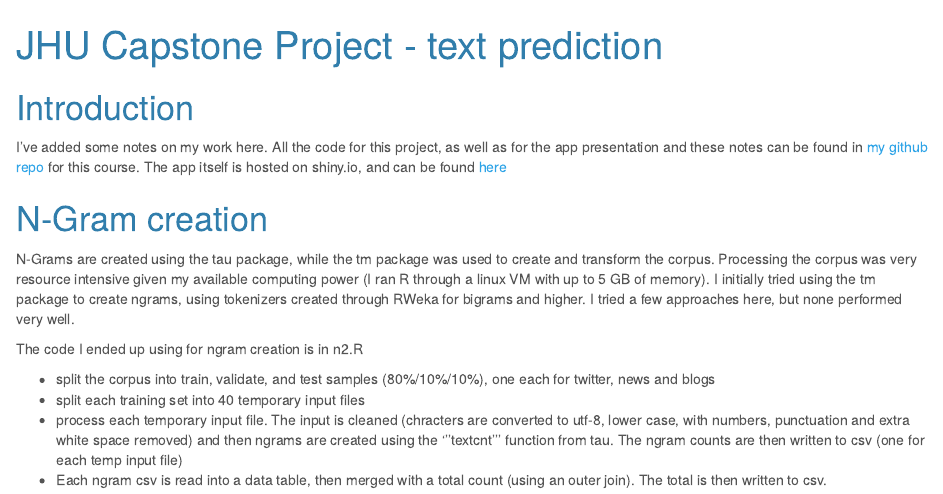
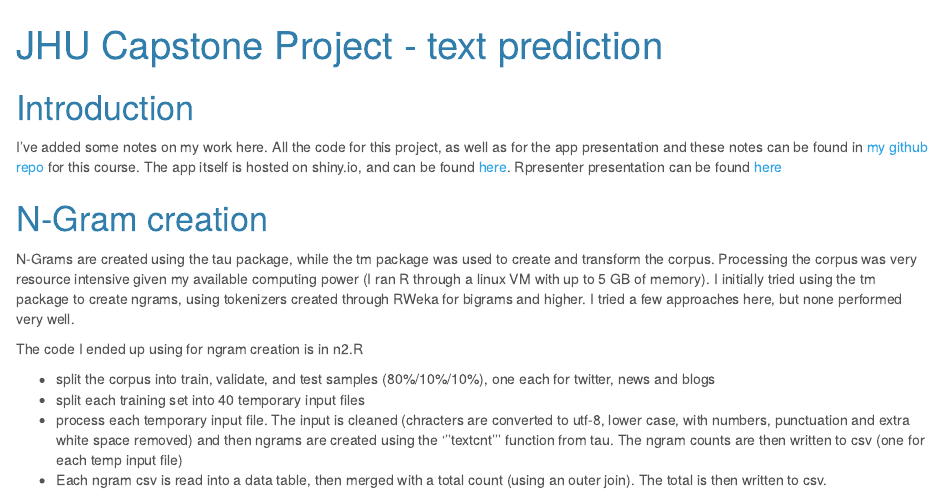
Before and after one commit to petethegreat/jhu_ds_capstone, an R Markdown document (TextPrediction.Rmd): the page in a window 1100 px wide, from its top. The pictures show the output file TextPrediction.html that the author committed with the source, opened offline.

Commit message:
updating notes

```diff
--- a/TextPrediction.Rmd
+++ b/TextPrediction.Rmd
@@ -19,7 +19,7 @@ MathJax.Hub.Config({
 
 # Introduction
 I've added some notes on my work here. All the code for this project, as well as for the app presentation and these notes can be found in [my github repo](https://github.com/petethegreat/jhu_ds_capstone) for this course.
-The app itself is hosted on shiny.io, and can be found [here](https://petethegreat.shinyapps.io/textpred/)
+The app itself is hosted on shiny.io, and can be found [here](https://petethegreat.shinyapps.io/textpred/). Rpresenter presentation can be found [here](https://petethegreat.github.io/jhu_ds_capstone/TextPred.html)
 
 
 # N-Gram creation
```
Also changed, not shown: TextPrediction.html.
